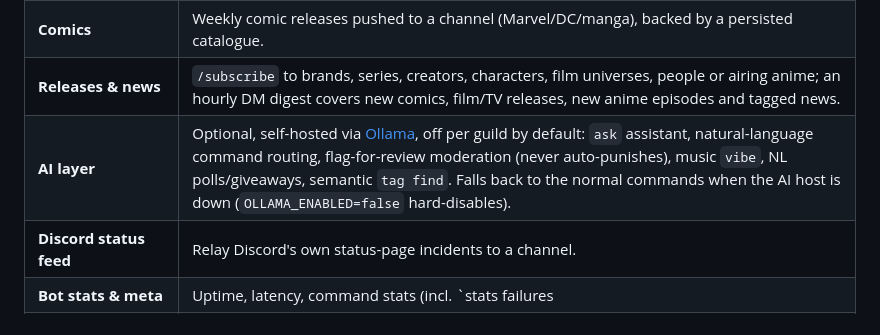
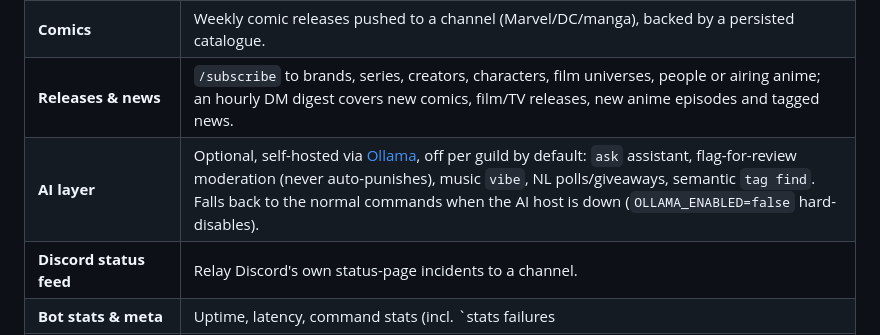
Before and after one commit to klappstuhlpy/Percy, a Markdown page: README.md, the part around the change. Drawn GitHub-style.

Commit message:
docs: drop AI command router from the README

```diff
--- a/README.md
+++ b/README.md
@@ -153,7 +153,7 @@ and the public release, news, watch-order and comic pages. There is no third-par
 | **AniList**              | Search anime, manga, characters, staff and studios; trending, seasonal and airing lists; cards link related titles and have a Follow button for airing shows.                                                                                       |
 | **Comics**               | Weekly comic releases pushed to a channel (Marvel/DC/manga), backed by a persisted catalogue.                                                                                                                                                       |
 | **Releases & news**      | `/subscribe` to brands, series, creators, characters, film universes, people or airing anime; an hourly DM digest covers new comics, film/TV releases, new anime episodes and tagged news.                                                    |
-| **AI layer**             | Optional, self-hosted via [Ollama](https://ollama.com/), off per guild by default: `ask` assistant, natural-language command routing, flag-for-review moderation (never auto-punishes), music `vibe`, NL polls/giveaways, semantic `tag find`. Falls back to the normal commands when the AI host is down (`OLLAMA_ENABLED=false` hard-disables). |
+| **AI layer**             | Optional, self-hosted via [Ollama](https://ollama.com/), off per guild by default: `ask` assistant, flag-for-review moderation (never auto-punishes), music `vibe`, NL polls/giveaways, semantic `tag find`. Falls back to the normal commands when the AI host is down (`OLLAMA_ENABLED=false` hard-disables). |
 | **Discord status feed**  | Relay Discord's own status-page incidents to a channel.                                                                                                                                                                                             |
 | **Bot stats & meta**     | Uptime, latency, command stats (incl. `stats failures|heatmap|activity|hours` charts), source links, invite/about, and help. Owner tooling (`admin`) covers sync, hot-reload, an SQL console and task introspection.                                                                                       |
 | **Bot-list stats**       | Auto-posts the server count to discord.bots.gg, top.gg and discordbotlist.com when those tokens are configured.                                                                                                                                     |
```
